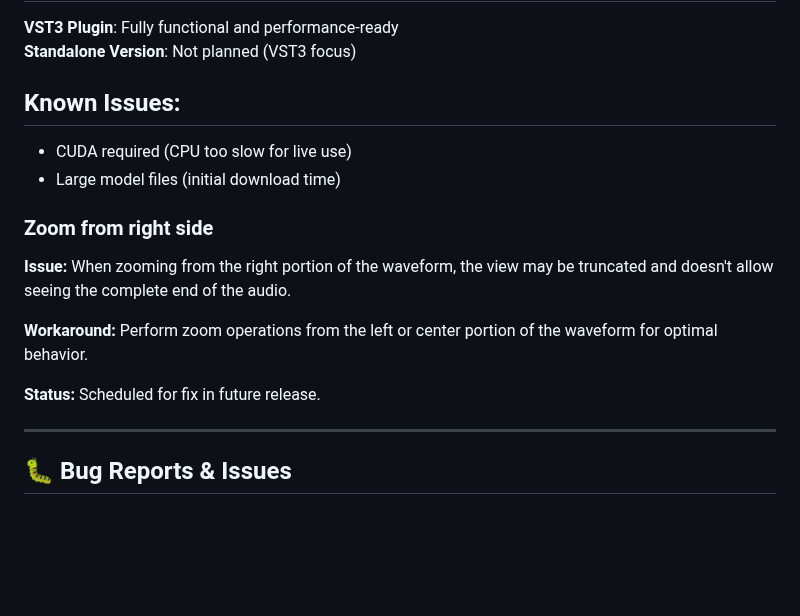
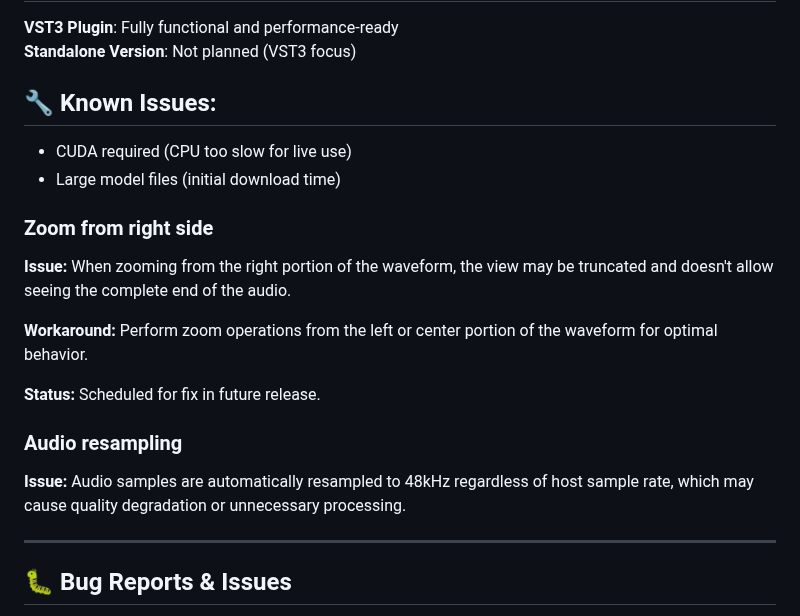
Before and after one commit to sp80808/ai-dj, a Markdown page: README.md, the part around the change. GitHub-like rendering; blank space fills up the shorter version.

```diff
--- a/README.md
+++ b/README.md
@@ -175,7 +175,7 @@ _"Deep techno kick with sidechain compression, 126 BPM, dark atmosphere, minimal
 **VST3 Plugin**: Fully functional and performance-ready
 **Standalone Version**: Not planned (VST3 focus)
 
-## Known Issues:
+## 🔧 Known Issues:
 
 - CUDA required (CPU too slow for live use)
 - Large model files (initial download time)
@@ -187,6 +187,10 @@ _"Deep techno kick with sidechain compression, 126 BPM, dark atmosphere, minimal
 **Workaround:** Perform zoom operations from the left or center portion of the waveform for optimal behavior.
 
 **Status:** Scheduled for fix in future release.
+
+### Audio resampling
+
+**Issue:** Audio samples are automatically resampled to 48kHz regardless of host sample rate, which may cause quality degradation or unnecessary processing.
 
 ---
 
```
